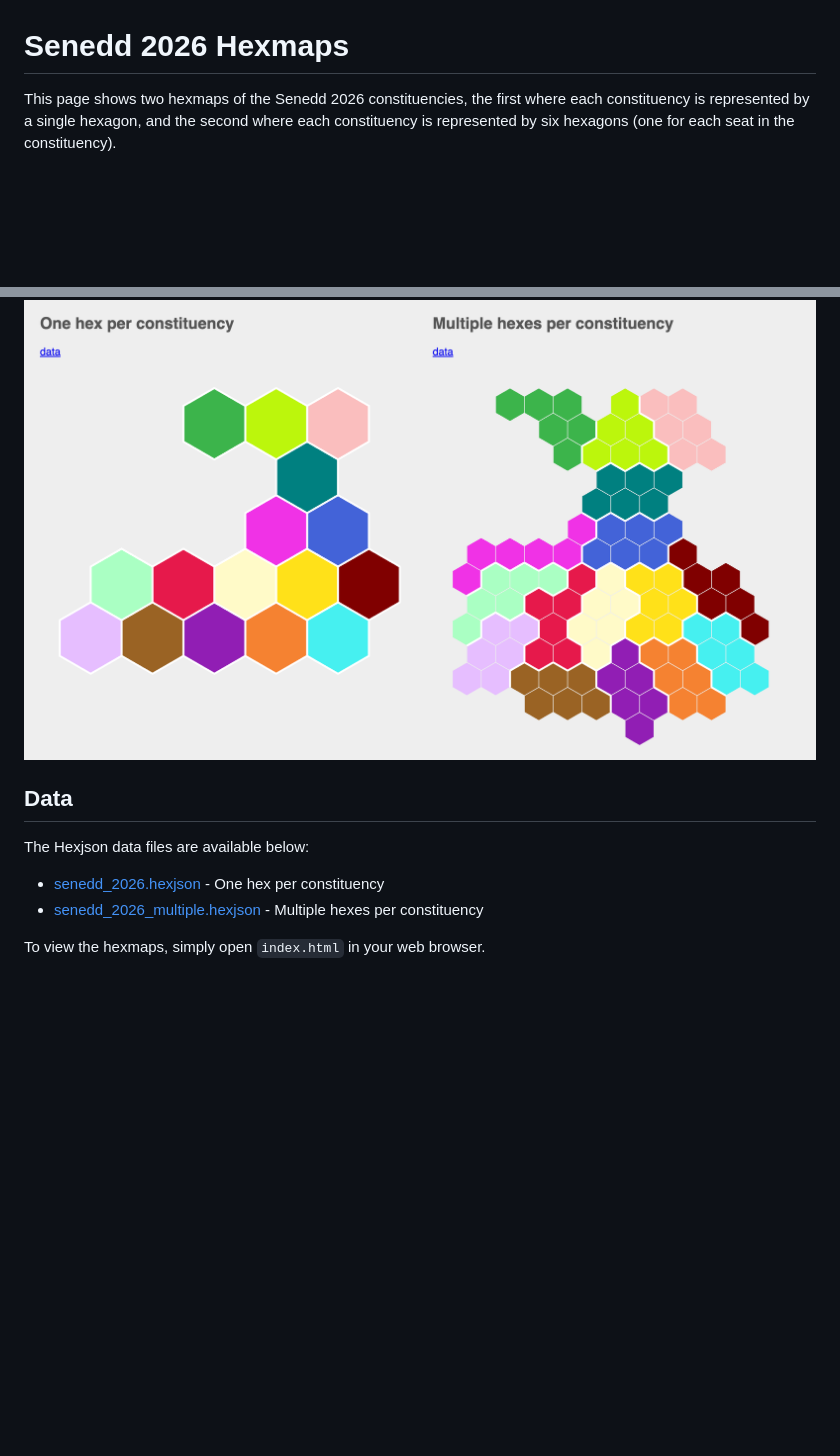
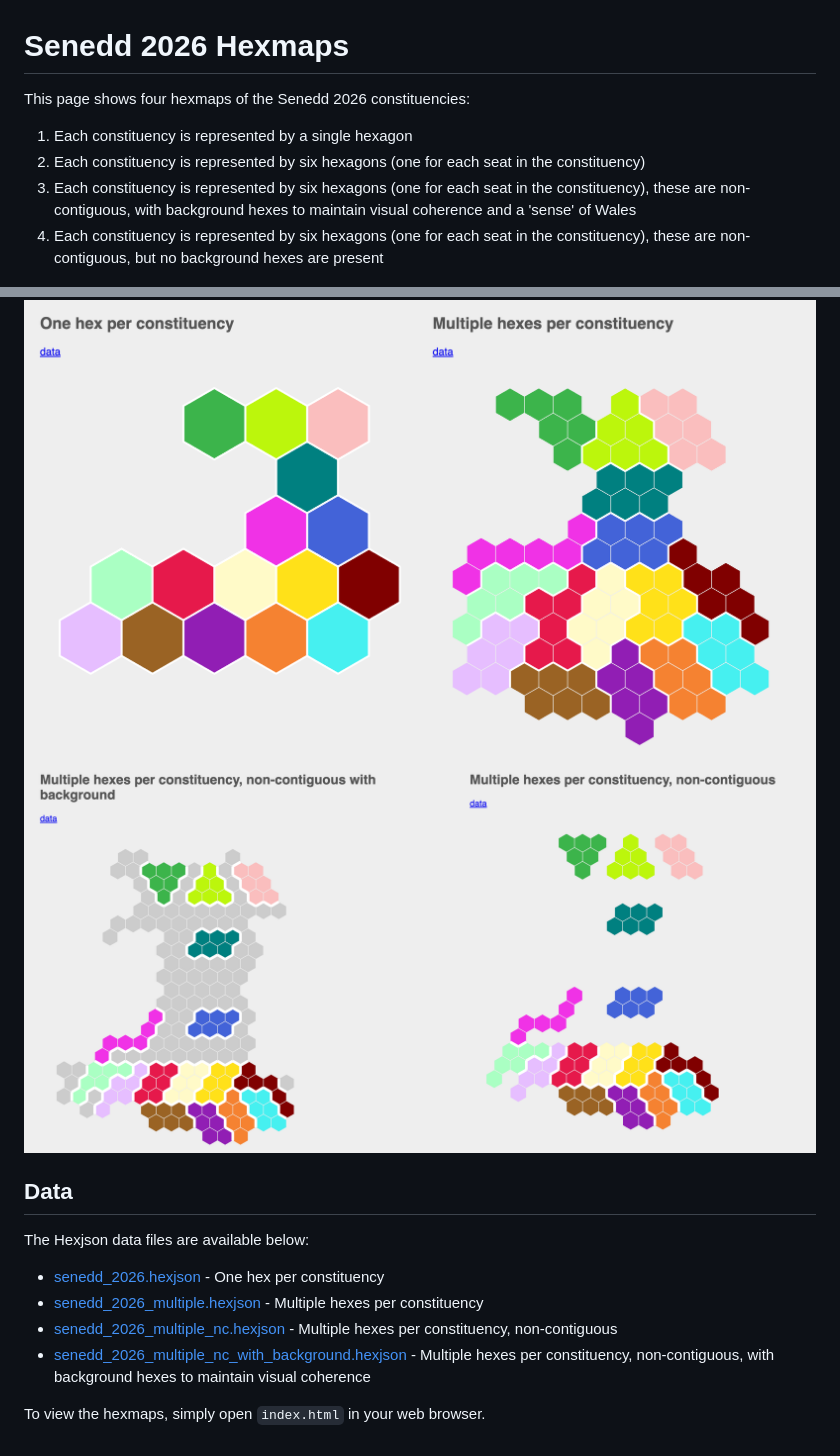
Before and after one commit to martinjc/senedd-2026-hexjson, a Markdown page: README.md, 2 parts joined by grey strips. Drawn GitHub-style; pictures changed too: img/hexes_non_contiguous.png (added); blank space fills up the shorter version.

Commit message:
add non contiguous data

```diff
--- a/README.md
+++ b/README.md
@@ -1,8 +1,14 @@
 # Senedd 2026 Hexmaps
 
-This page shows two hexmaps of the Senedd 2026 constituencies, the first where each constituency is represented by a single hexagon, and the second where each constituency is represented by six hexagons (one for each seat in the constituency).
+This page shows four hexmaps of the Senedd 2026 constituencies:
+
+1. Each constituency is represented by a single hexagon
+2. Each constituency is represented by six hexagons (one for each seat in the constituency)
+3. Each constituency is represented by six hexagons (one for each seat in the constituency), these are non-contiguous, with background hexes to maintain visual coherence and a 'sense' of Wales
+4. Each constituency is represented by six hexagons (one for each seat in the constituency), these are non-contiguous, but no background hexes are present
 
 ![Senedd Hexmaps](img/hexes_colour.png)
+![Senedd Hexmaps](img/hexes_non_contiguous.png)
 
 ## Data
 
@@ -10,5 +16,7 @@ The Hexjson data files are available below:
 
 - [senedd_2026.hexjson](data/senedd_2026.hexjson) - One hex per constituency
 - [senedd_2026_multiple.hexjson](data/senedd_2026_multiple.hexjson) - Multiple hexes per constituency
+- [senedd_2026_multiple_nc.hexjson](data/senedd_2026_multiple_nc.hexjson) - Multiple hexes per constituency, non-contiguous
+- [senedd_2026_multiple_nc_with_background.hexjson](data/senedd_2026_multiple_nc_with_background.hexjson) - Multiple hexes per constituency, non-contiguous, with background hexes to maintain visual coherence
 
 To view the hexmaps, simply open `index.html` in your web browser.
```
Also changed, not shown: 3 other files.
